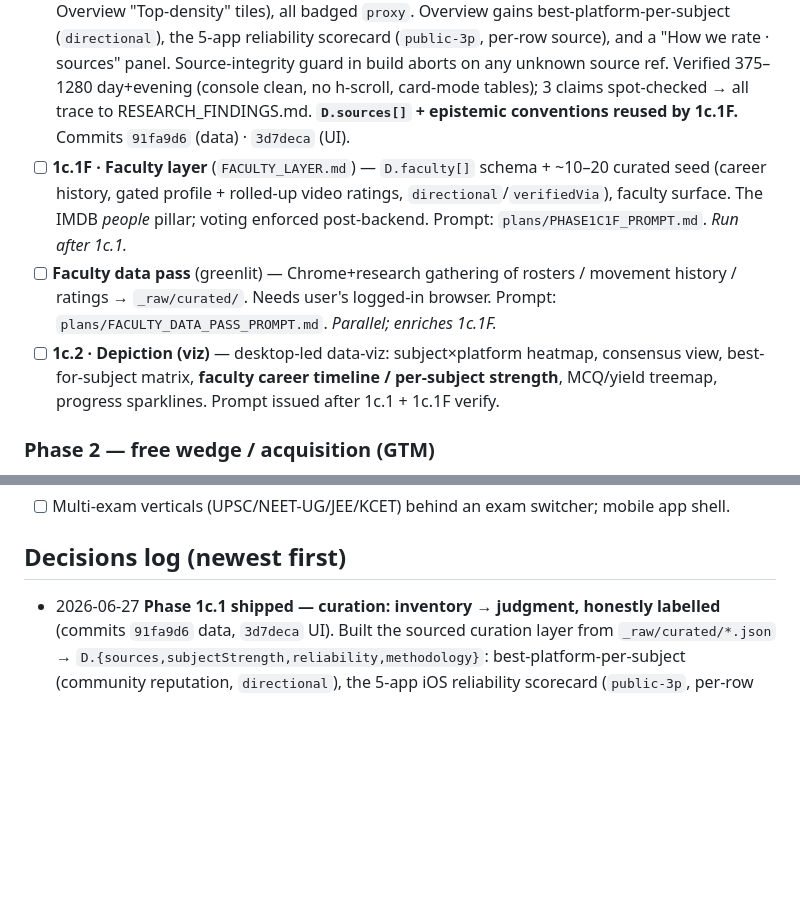
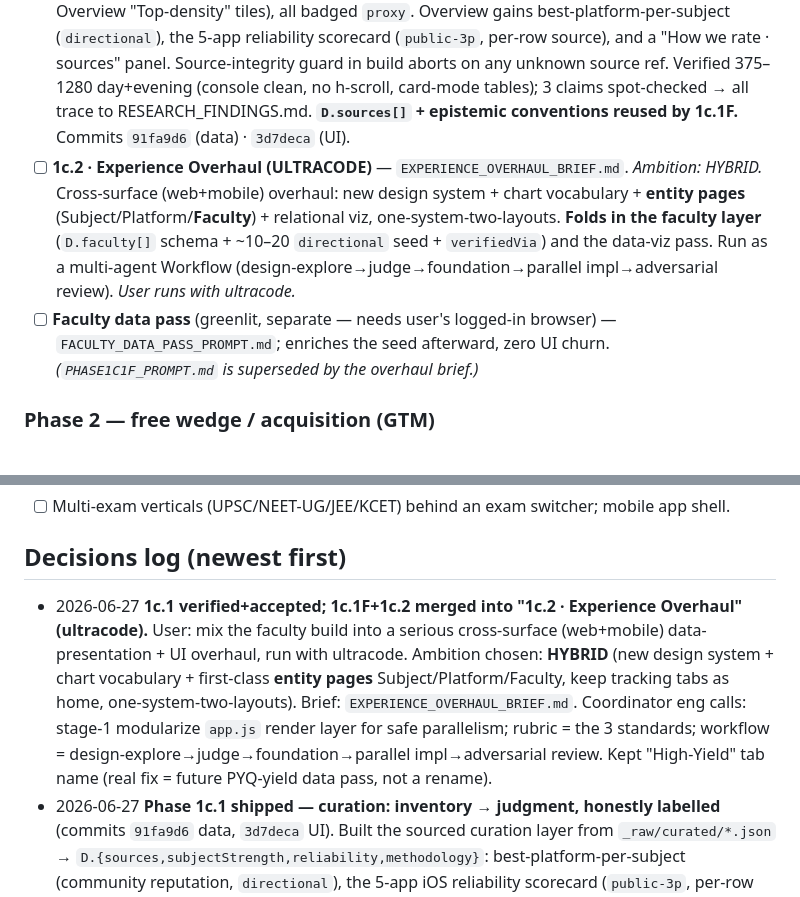
Before and after one commit to ramrk47/Meridian, a Markdown page: plans/PROGRESS.md, 2 parts joined by grey strips. Rendered like a GitHub page; blank space fills up the shorter version.

Commit message:
Merge faculty + viz into Phase 1c.2 Experience Overhaul (ultracode, hybrid); add brief
Co-Authored-By: Claude Opus 4.8 <noreply@anthropic.com>

```diff
--- a/plans/PROGRESS.md
+++ b/plans/PROGRESS.md
@@ -83,14 +83,13 @@
   unknown source ref. Verified 375–1280 day+evening (console clean, no h-scroll, card-mode tables);
   3 claims spot-checked → all trace to RESEARCH_FINDINGS.md. **`D.sources[]` + epistemic conventions
   reused by 1c.1F.** Commits `91fa9d6` (data) · `3d7deca` (UI).
-- [ ] **1c.1F · Faculty layer** (`FACULTY_LAYER.md`) — `D.faculty[]` schema + ~10–20 curated seed
-  (career history, gated profile + rolled-up video ratings, `directional`/`verifiedVia`), faculty surface.
-  The IMDB *people* pillar; voting enforced post-backend. Prompt: `plans/PHASE1C1F_PROMPT.md`. *Run after 1c.1.*
-- [ ] **Faculty data pass** (greenlit) — Chrome+research gathering of rosters / movement history / ratings →
-  `_raw/curated/`. Needs user's logged-in browser. Prompt: `plans/FACULTY_DATA_PASS_PROMPT.md`. *Parallel; enriches 1c.1F.*
-- [ ] **1c.2 · Depiction (viz)** — desktop-led data-viz: subject×platform heatmap, consensus view,
-  best-for-subject matrix, **faculty career timeline / per-subject strength**, MCQ/yield treemap,
-  progress sparklines. Prompt issued after 1c.1 + 1c.1F verify.
+- [ ] **1c.2 · Experience Overhaul (ULTRACODE)** — `EXPERIENCE_OVERHAUL_BRIEF.md`. *Ambition: HYBRID.*
+  Cross-surface (web+mobile) overhaul: new design system + chart vocabulary + **entity pages**
+  (Subject/Platform/**Faculty**) + relational viz, one-system-two-layouts. **Folds in the faculty layer**
+  (`D.faculty[]` schema + ~10–20 `directional` seed + `verifiedVia`) and the data-viz pass. Run as a
+  multi-agent Workflow (design-explore→judge→foundation→parallel impl→adversarial review). *User runs with ultracode.*
+- [ ] **Faculty data pass** (greenlit, separate — needs user's logged-in browser) — `FACULTY_DATA_PASS_PROMPT.md`;
+  enriches the seed afterward, zero UI churn. *(`PHASE1C1F_PROMPT.md` is superseded by the overhaul brief.)*
 ### Phase 2 — free wedge / acquisition (GTM)
 - [ ] **Free Rank/College Predictor** (results-season lead magnet) — if fork #1 says predictor-first.
 - [ ] **PYQ tracker** + unified **cross-platform tracker** as the retain surface (the spreadsheet-killer).
@@ -107,6 +106,13 @@
 - [ ] Multi-exam verticals (UPSC/NEET-UG/JEE/KCET) behind an exam switcher; mobile app shell.
 
 ## Decisions log (newest first)
+- 2026-06-27 **1c.1 verified+accepted; 1c.1F+1c.2 merged into "1c.2 · Experience Overhaul" (ultracode).**
+  User: mix the faculty build into a serious cross-surface (web+mobile) data-presentation + UI overhaul,
+  run with ultracode. Ambition chosen: **HYBRID** (new design system + chart vocabulary + first-class
+  **entity pages** Subject/Platform/Faculty, keep tracking tabs as home, one-system-two-layouts). Brief:
+  `EXPERIENCE_OVERHAUL_BRIEF.md`. Coordinator eng calls: stage-1 modularize `app.js` render layer for safe
+  parallelism; rubric = the 3 standards; workflow = design-explore→judge→foundation→parallel impl→adversarial
+  review. Kept "High-Yield" tab name (real fix = future PYQ-yield data pass, not a rename).
 - 2026-06-27 **Phase 1c.1 shipped — curation: inventory → judgment, honestly labelled** (commits
   `91fa9d6` data, `3d7deca` UI). Built the sourced curation layer from `_raw/curated/*.json` →
   `D.{sources,subjectStrength,reliability,methodology}`: best-platform-per-subject (community reputation,
```
Also changed, not shown: plans/EXPERIENCE_OVERHAUL_BRIEF.md (added, +84 -0 lines), plans/VISION_and_ROADMAP.md (+11 -9 lines).
